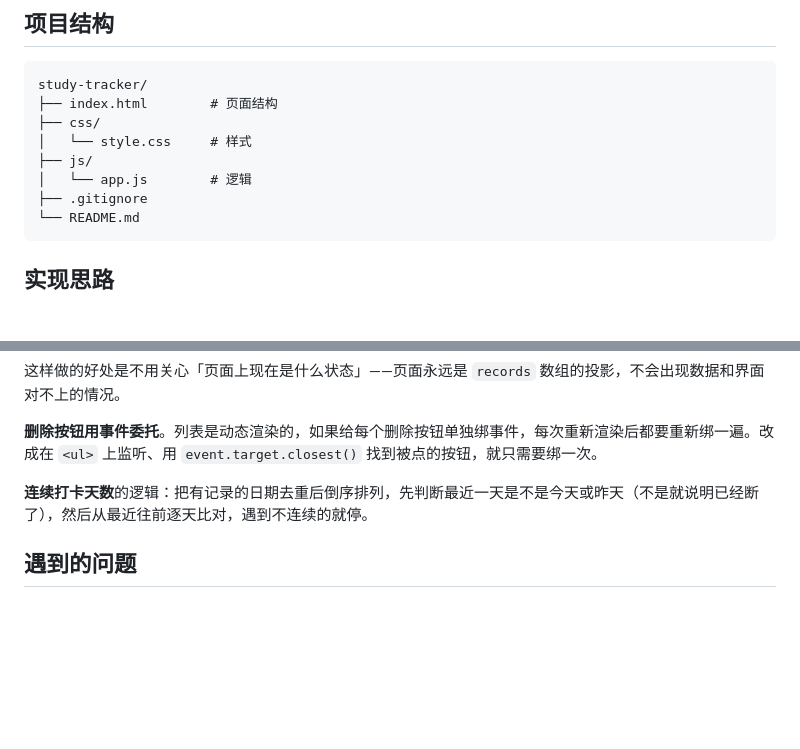
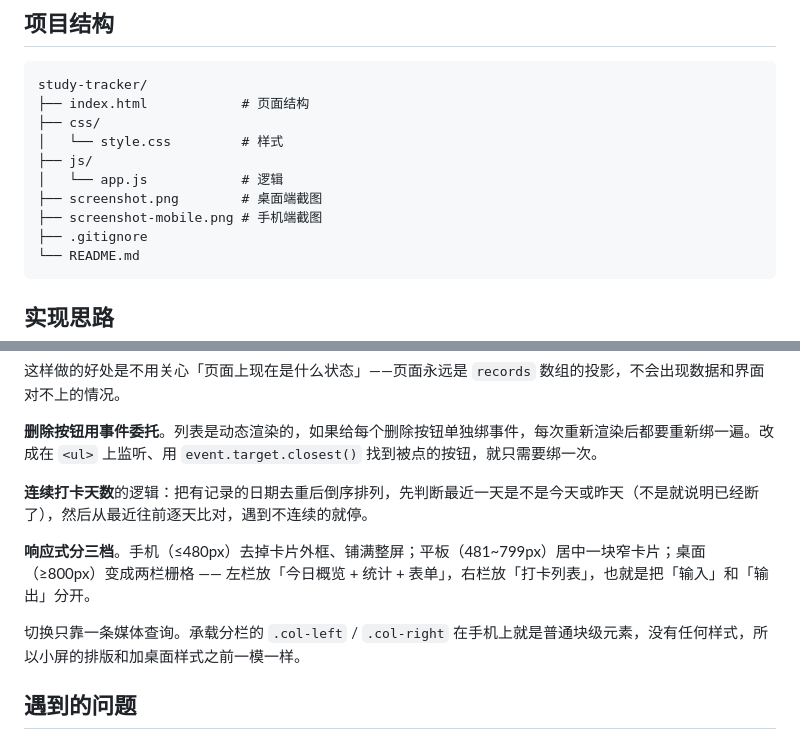
Before and after one commit to Qiangugu0226/study-tracker, a Markdown page: README.md, 2 parts joined by grey strips. GitHub-like rendering; blank space fills up the shorter version.

````diff
--- a/README.md
+++ b/README.md
@@ -41,11 +51,13 @@ cd study-tracker
 
 ```
 study-tracker/
-├── index.html        # 页面结构
+├── index.html            # 页面结构
 ├── css/
-│   └── style.css     # 样式
+│   └── style.css         # 样式
 ├── js/
-│   └── app.js        # 逻辑
+│   └── app.js            # 逻辑
+├── screenshot.png        # 桌面端截图
+├── screenshot-mobile.png # 手机端截图
 ├── .gitignore
 └── README.md
 ```
@@ -59,6 +71,10 @@ study-tracker/
 **删除按钮用事件委托**。列表是动态渲染的，如果给每个删除按钮单独绑事件，每次重新渲染后都要重新绑一遍。改成在 `<ul>` 上监听、用 `event.target.closest()` 找到被点的按钮，就只需要绑一次。
 
 **连续打卡天数**的逻辑：把有记录的日期去重后倒序排列，先判断最近一天是不是今天或昨天（不是就说明已经断了），然后从最近往前逐天比对，遇到不连续的就停。
+
+**响应式分三档**。手机（≤480px）去掉卡片外框、铺满整屏；平板（481~799px）居中一块窄卡片；桌面（≥800px）变成两栏栅格 —— 左栏放「今日概览 + 统计 + 表单」，右栏放「打卡列表」，也就是把「输入」和「输出」分开。
+
+切换只靠一条媒体查询。承载分栏的 `.col-left` / `.col-right` 在手机上就是普通块级元素，没有任何样式，所以小屏的排版和加桌面样式之前一模一样。
 
 ## 遇到的问题
 
````
Also changed, not shown: other parts of README.md (+11 -1 lines), screenshot-mobile.png (added), screenshot.png (added), 2 other files.
